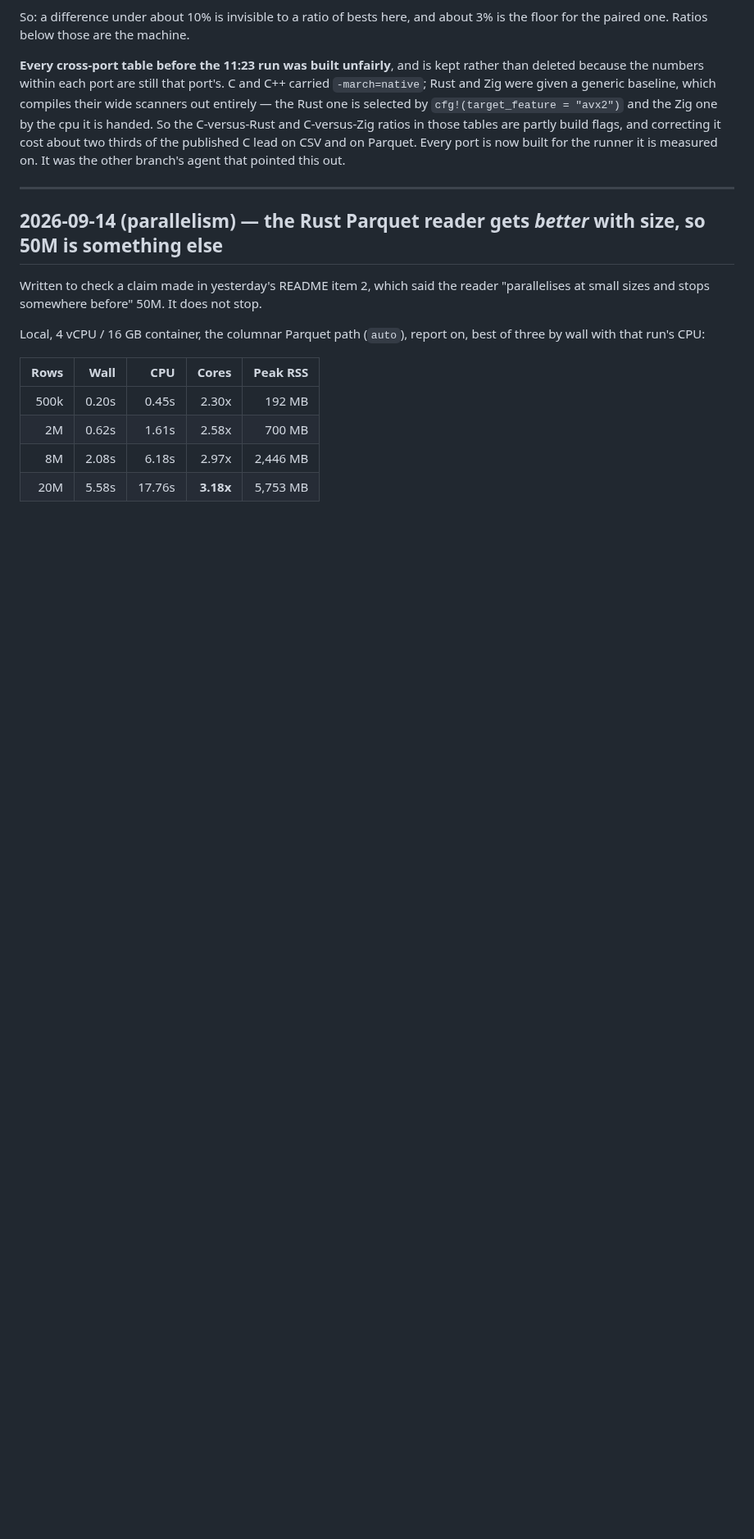
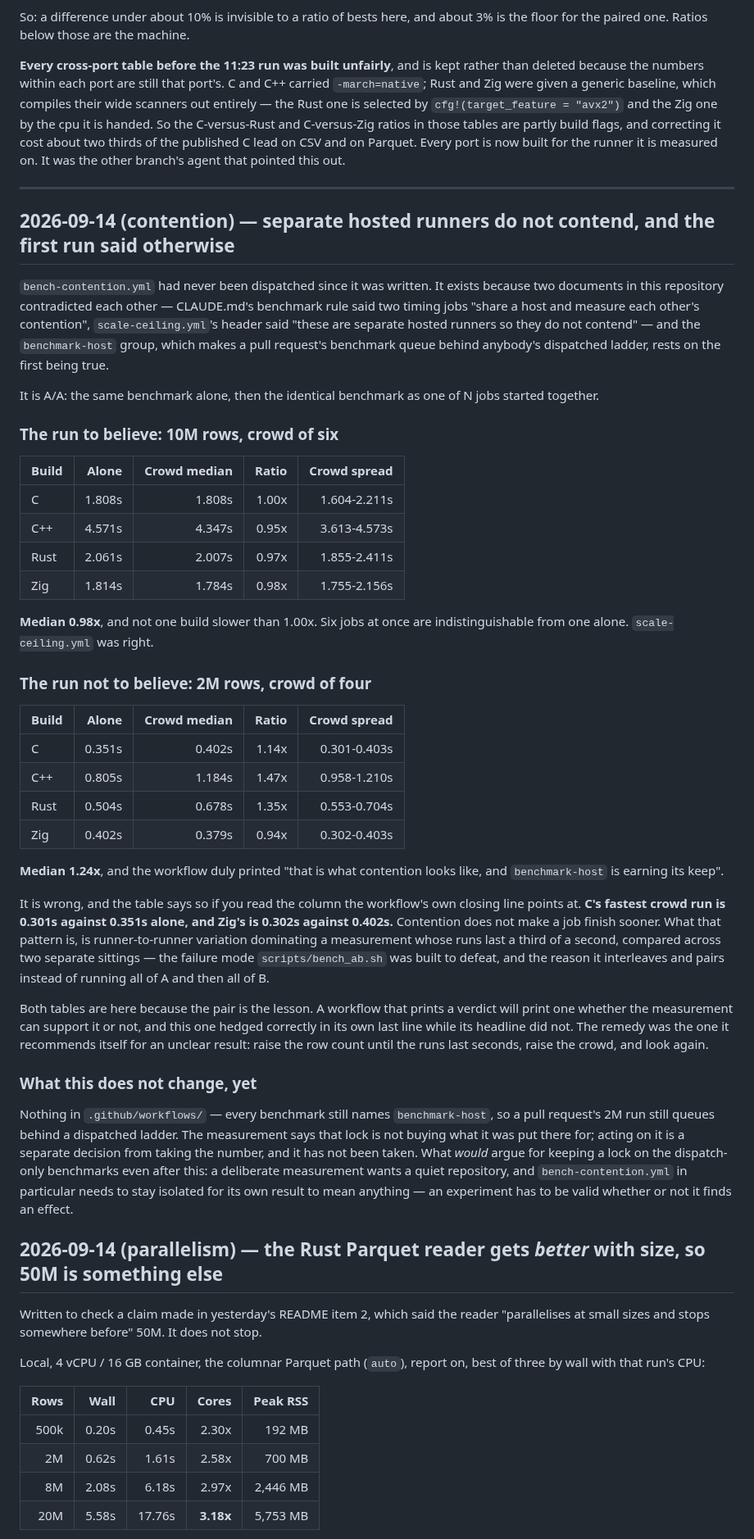
Before and after one commit to andrey-usa/csvdiff, a Markdown page: BENCHMARKS.md, the part around the change. Shown at 82% size. Rendered like a GitHub page; blank space fills up the shorter version.

Commit message:
Record both contention runs: hosted runners do not contend
bench-contention.yml had never been dispatched since it was written. It
exists because two documents disagreed -- CLAUDE.md's rule said two timing
jobs share a host and measure each other's contention, scale-ceiling.yml
said separate hosted runners do not contend.

scale-ceiling.yml was right. Six identical jobs started together at 10M
rows: 0.98x median against one job alone, no build slower than 1.00x.

The first dispatch said the opposite and was wrong. At 2M with a crowd of
four it reported 1.24x and "benchmark-host is earning its keep", but C's
fastest crowd run was 0.301s against 0.351s alone and Zig's 0.302s against
0.402s. Contention does not make a job finish sooner. That is
runner-to-runner variation dominating third-of-a-second runs compared
across two sittings -- the failure mode bench_ab.sh interleaves and pairs
to defeat. The workflow's own closing line says to check the spread column
before trusting the verdict, and the spread column says not to.

Both tables are recorded, because the pair is the lesson: a workflow that
prints a verdict prints one whether the measurement supports it or not. The
remedy was the one it recommends itself for an unclear result -- longer
runs, bigger crowd, look again.

No workflow changes. Every benchmark still names benchmark-host, so a pull
request's 2M still queues behind a dispatched ladder. Acting on the number
is a separate decision from taking it, and the entry says what would argue
for keeping the lock on the dispatch-only benchmarks even so.

Co-Authored-By: Claude Opus 5 <noreply@anthropic.com>
Claude-Session: https://claude.ai/code/session_01G7yCumREkeTMErwYBuQCDU

```diff
--- a/BENCHMARKS.md
+++ b/BENCHMARKS.md
@@ -72,6 +72,68 @@ Parquet. Every port is now built for the runner it is measured on. It was the
 other branch's agent that pointed this out.
 
 ---
+
+## 2026-09-14 (contention) — separate hosted runners do not contend, and the first run said otherwise
+
+`bench-contention.yml` had never been dispatched since it was written. It exists
+because two documents in this repository contradicted each other — CLAUDE.md's
+benchmark rule said two timing jobs "share a host and measure each other's
+contention", `scale-ceiling.yml`'s header said "these are separate hosted runners
+so they do not contend" — and the `benchmark-host` group, which makes a pull
+request's benchmark queue behind anybody's dispatched ladder, rests on the first
+being true.
+
+It is A/A: the same benchmark alone, then the identical benchmark as one of N jobs
+started together.
+
+### The run to believe: 10M rows, crowd of six
+
+| Build | Alone | Crowd median | Ratio | Crowd spread |
+|-------|------:|-------------:|------:|-------------:|
+| C     | 1.808s | 1.808s | 1.00x | 1.604-2.211s |
+| C++   | 4.571s | 4.347s | 0.95x | 3.613-4.573s |
+| Rust  | 2.061s | 2.007s | 0.97x | 1.855-2.411s |
+| Zig   | 1.814s | 1.784s | 0.98x | 1.755-2.156s |
+
+**Median 0.98x**, and not one build slower than 1.00x. Six jobs at once are
+indistinguishable from one alone. `scale-ceiling.yml` was right.
+
+### The run not to believe: 2M rows, crowd of four
+
+| Build | Alone | Crowd median | Ratio | Crowd spread |
+|-------|------:|-------------:|------:|-------------:|
+| C     | 0.351s | 0.402s | 1.14x | 0.301-0.403s |
+| C++   | 0.805s | 1.184s | 1.47x | 0.958-1.210s |
+| Rust  | 0.504s | 0.678s | 1.35x | 0.553-0.704s |
+| Zig   | 0.402s | 0.379s | 0.94x | 0.302-0.403s |
+
+**Median 1.24x**, and the workflow duly printed "that is what contention looks
+like, and `benchmark-host` is earning its keep".
+
+It is wrong, and the table says so if you read the column the workflow's own
+closing line points at. **C's fastest crowd run is 0.301s against 0.351s alone,
+and Zig's is 0.302s against 0.402s.** Contention does not make a job finish
+sooner. What that pattern is, is runner-to-runner variation dominating a
+measurement whose runs last a third of a second, compared across two separate
+sittings — the failure mode `scripts/bench_ab.sh` was built to defeat, and the
+reason it interleaves and pairs instead of running all of A and then all of B.
+
+Both tables are here because the pair is the lesson. A workflow that prints a
+verdict will print one whether the measurement can support it or not, and this one
+hedged correctly in its own last line while its headline did not. The remedy was
+the one it recommends itself for an unclear result: raise the row count until the
+runs last seconds, raise the crowd, and look again.
+
+### What this does not change, yet
+
+Nothing in `.github/workflows/` — every benchmark still names `benchmark-host`, so
+a pull request's 2M run still queues behind a dispatched ladder. The measurement
+says that lock is not buying what it was put there for; acting on it is a separate
+decision from taking the number, and it has not been taken. What *would* argue for
+keeping a lock on the dispatch-only benchmarks even after this: a deliberate
+measurement wants a quiet repository, and `bench-contention.yml` in particular
+needs to stay isolated for its own result to mean anything — an experiment has to
+be valid whether or not it finds an effect.
 
 ## 2026-09-14 (parallelism) — the Rust Parquet reader gets *better* with size, so 50M is something else
 
```
